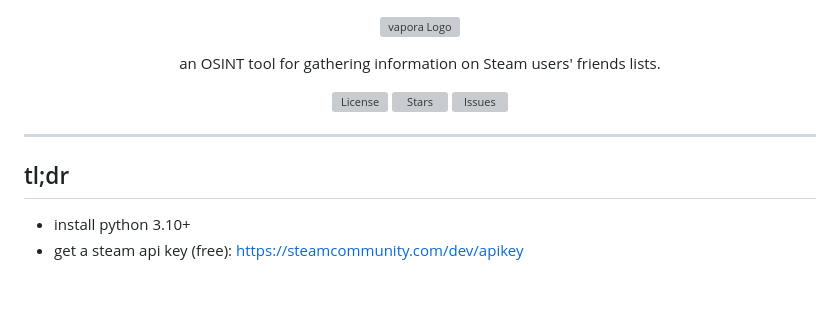
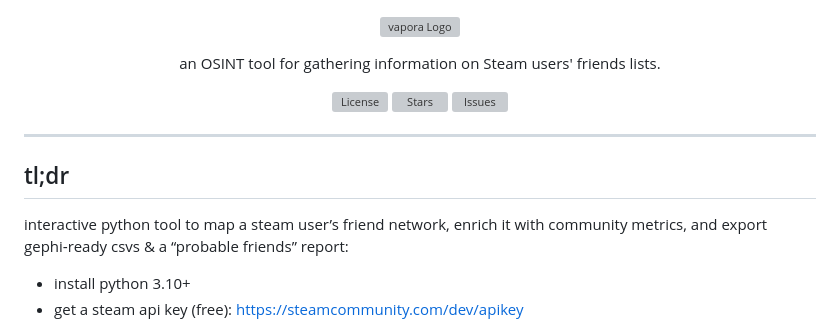
Before and after one commit to Microck/Steam-Friends-OSINT, a Markdown page: README.md, the part around the change. GitHub-like rendering; blank space fills up the shorter version; grey boxes are pictures that could not be loaded.

```diff
--- a/README.md
+++ b/README.md
@@ -4,7 +4,7 @@
   </a>
 </p>
 
-<p align="center">an OSINT tool for gathering information on Steam users' friends lists.</p>
+<p align="center">an OSINT tool for gathering information on Steam users' friends lists. </p>
 
 <p align="center">
   <a href="https://github.com/Microck/vapora/blob/main/LICENSE"><img alt="License" src="https://img.shields.io/github/license/Microck/vapora?style=flat-square" /></a>
@@ -15,6 +15,7 @@
 ---
 
 ## tl;dr
+interactive python tool to map a steam user’s friend network, enrich it with community metrics, and export gephi‑ready csvs & a “probable friends” report:
 
 - install python 3.10+
 - get a steam api key (free): https://steamcommunity.com/dev/apikey
```
